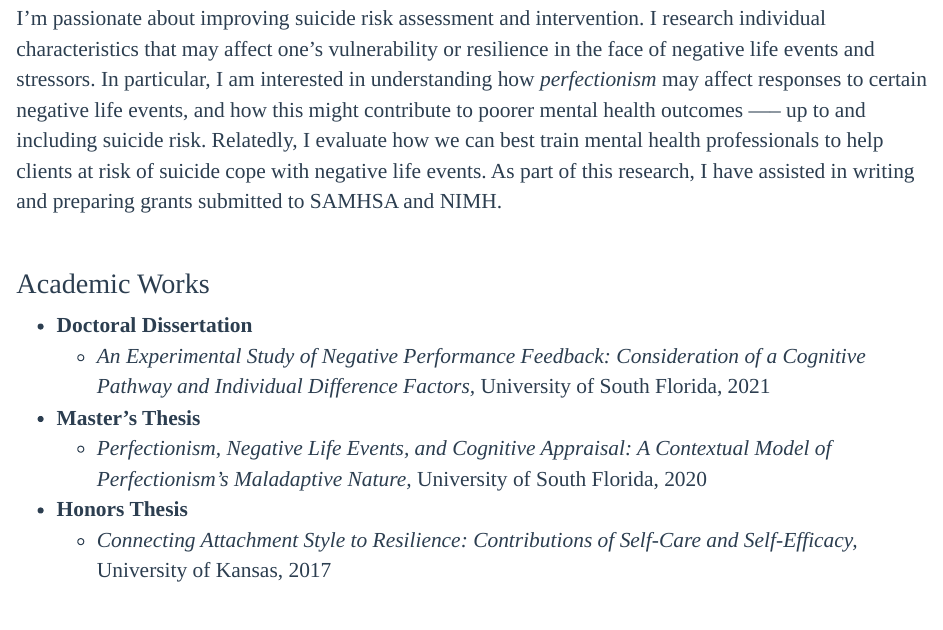
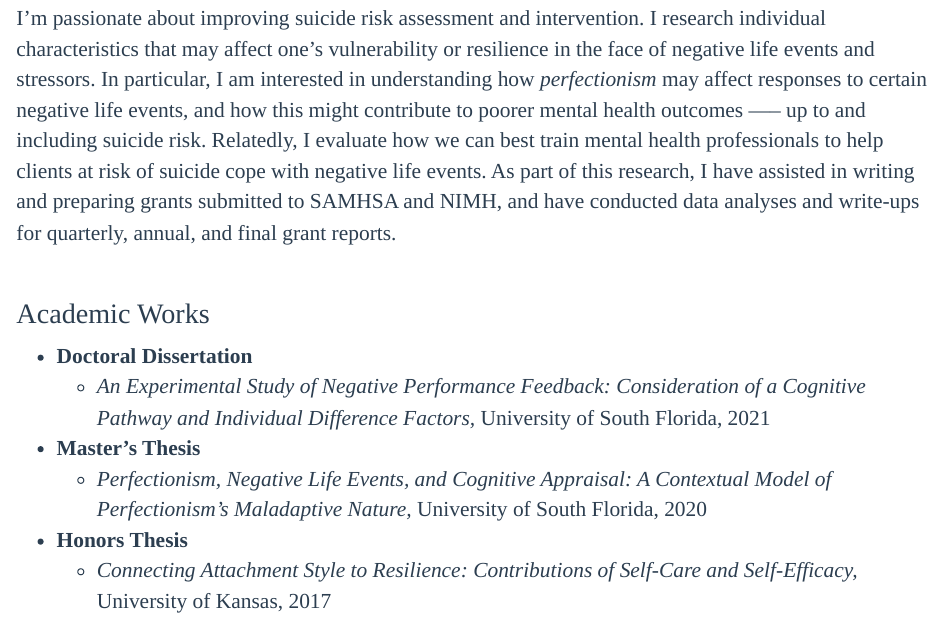
Before and after one commit to ansley9521/ansley9521.github.io, an R Markdown document (Research.Rmd): the page in a window 1100 px wide, from 190 px down. The pictures show the output file Research.html that the author committed with the source, opened offline; library style sheets and scripts come from the installed R packages.

Commit message:
final commit for tonight

```diff
--- a/Research.Rmd
+++ b/Research.Rmd
@@ -4,7 +4,7 @@ title: "Research"
 
 <br>
 
-I'm passionate about improving suicide risk assessment and intervention. I research individual characteristics that may affect one's vulnerability or resilience in the face of negative life events and stressors.  In particular, I am interested in understanding how *perfectionism* may affect responses to certain negative life events, and how this might contribute to poorer mental health outcomes —-- up to and including suicide risk. Relatedly, I evaluate how we can best train mental health professionals to help clients at risk of suicide cope with negative life events. As part of this research, I have assisted in writing and preparing grants submitted to SAMHSA and NIMH.
+I'm passionate about improving suicide risk assessment and intervention. I research individual characteristics that may affect one's vulnerability or resilience in the face of negative life events and stressors.  In particular, I am interested in understanding how *perfectionism* may affect responses to certain negative life events, and how this might contribute to poorer mental health outcomes —-- up to and including suicide risk. Relatedly, I evaluate how we can best train mental health professionals to help clients at risk of suicide cope with negative life events. As part of this research, I have assisted in writing and preparing grants submitted to SAMHSA and NIMH, and have conducted data analyses and write-ups for quarterly, annual, and final grant reports.
 
 <br>
 
```
Also changed, not shown: Research.html.
